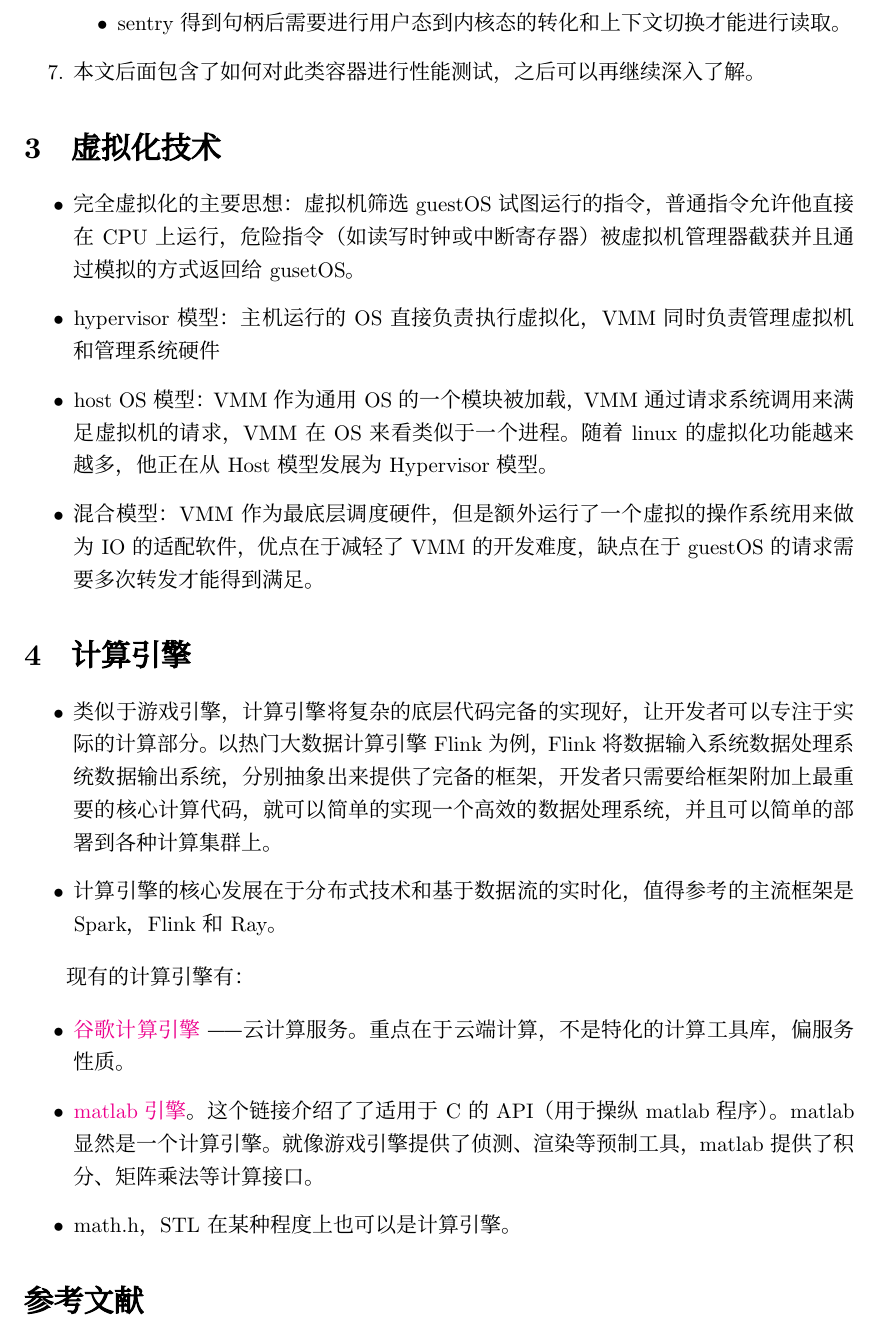
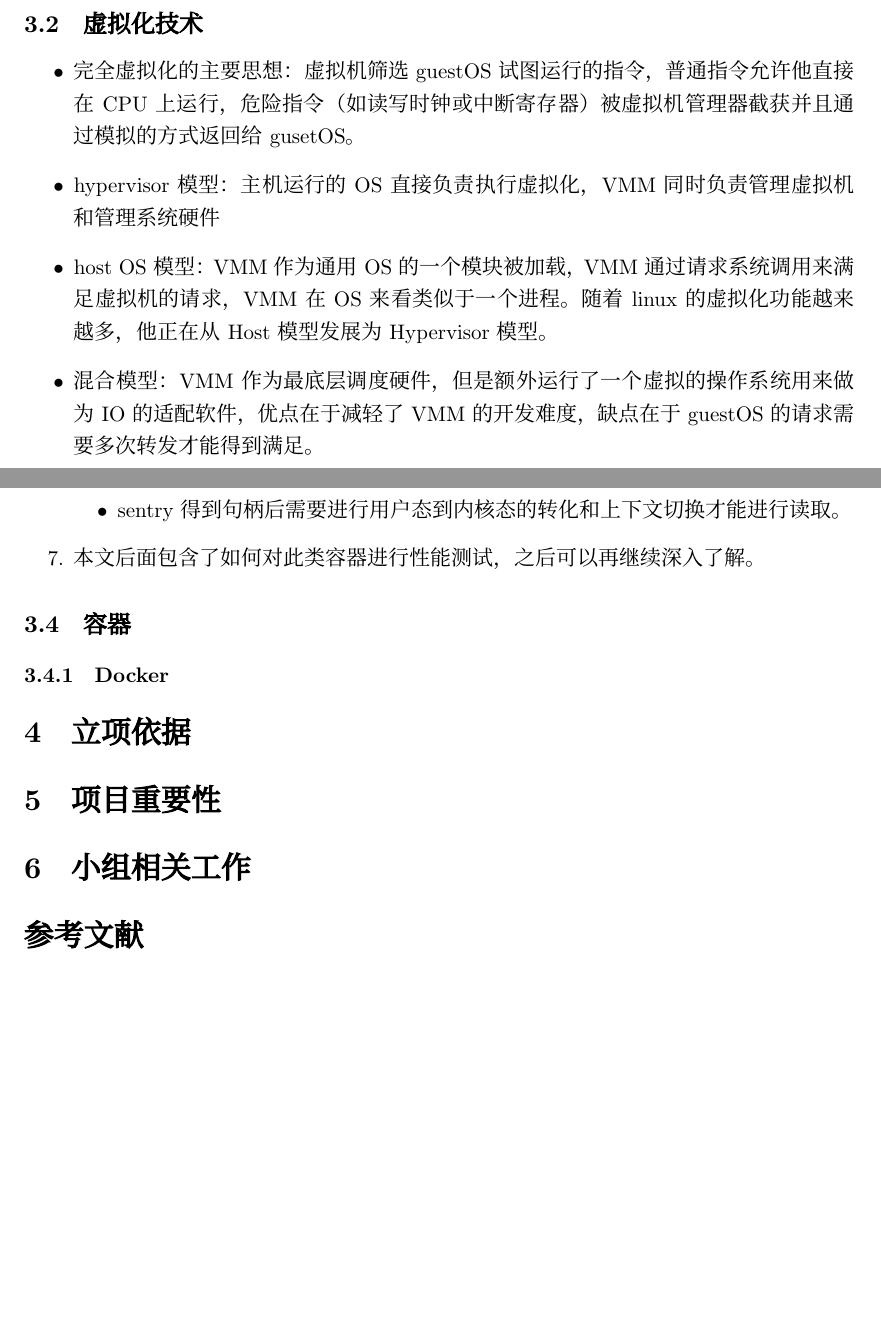
Before and after one commit to OSH-2021/x-sBPF, a LaTeX document (research/LiangHengyu/report.tex): part of page 5 of 6 before the commit and two parts of pages 2 and 5 of 6 after it, the two joined at a grey line, cut so that both start at the same text, the shorter picture padded with empty space. Compiled offline with XeLaTeX; a missing font is replaced by an installed copy or a similar font.

Commit message:
会议讨论记录

```diff
--- a/research/LiangHengyu/report.tex
+++ b/research/LiangHengyu/report.tex
@@ -70,9 +70,9 @@
     basewidth       =   0.5em,
 }
 
-\providecommand{\keywords}[1]{\textbf{\textit{关键字：}} #1}
+% \providecommand{\keywords}[1]{\textbf{\textit{关键字：}} #1}
 
-\renewcommand{\abstractname}{\textbf{摘要：}}
+% \renewcommand{\abstractname}{\textbf{摘要：}}
 
 \begin{document}
 
@@ -133,9 +141,27 @@
     同时eBPF出于安全原因有更多的安全限制，
     也许可以通过学习JVM的相关知识来理解eBPF的实现。
     或者可以参考JVM的结构让eBPF可以执行更多的功能。
+    %\item
 \end{itemize}
 
-\section{沙盒}
+\subsection{虚拟化技术}
+
+\begin{itemize}
+    \item 完全虚拟化的主要思想：虚拟机筛选guestOS试图运行的指令，
+    普通指令允许他直接在CPU上运行，
+    危险指令（如读写时钟或中断寄存器）
+    被虚拟机管理器截获并且通过模拟的方式返回给gusetOS。
+    \item hypervisor模型：主机运行的OS直接负责执行虚拟化，
+    VMM同时负责管理虚拟机和管理系统硬件
+    \item host OS模型：VMM作为通用OS的一个模块被加载，
+    VMM通过请求系统调用来满足虚拟机的请求，VMM在OS来看类似于一个进程。
+    随着linux的虚拟化功能越来越多，他正在从Host模型发展为Hypervisor模型。
+    \item 混合模型：VMM作为最底层调度硬件，
+    但是额外运行了一个虚拟的操作系统用来做为IO的适配软件，
+    优点在于减轻了VMM的开发难度，缺点在于guestOS的请求需要多次转发才能得到满足。
+\end{itemize}
+
+\subsection{沙盒}
 
 现在主流沙盒的实现方式如下（来自rVisor组结题报告）
 
@@ -292,48 +318,21 @@ MBOX是一个为非root用户提供的沙盒环境，主要面对filesystem进
     \end{itemize}
 
     \item 本文后面包含了如何对此类容器进行性能测试，之后可以再继续深入了解。
+    %\item 其他进程如何实现劫持沙盒管理程序的权限（如open函数），或许能体现BPF的优势，
+    % 需要调研现有安全漏洞的形式。
 \end{enumerate}
 
-\section{虚拟化技术}
+\subsection{容器}
 
-\begin{itemize}
-    \item 完全虚拟化的主要思想：虚拟机筛选guestOS试图运行的指令，
-    普通指令允许他直接在CPU上运行，
-    危险指令（如读写时钟或中断寄存器）
-    被虚拟机管理器截获并且通过模拟的方式返回给gusetOS。
-    \item hypervisor模型：主机运行的OS直接负责执行虚拟化，
-    VMM同时负责管理虚拟机和管理系统硬件
-    \item host OS模型：VMM作为通用OS的一个模块被加载，
-    VMM通过请求系统调用来满足虚拟机的请求，VMM在OS来看类似于一个进程。
-    随着linux的虚拟化功能越来越多，他正在从Host模型发展为Hypervisor模型。
-    \item 混合模型：VMM作为最底层调度硬件，
-    但是额外运行了一个虚拟的操作系统用来做为IO的适配软件，
-    优点在于减轻了VMM的开发难度，缺点在于guestOS的请求需要多次转发才能得到满足。
-\end{itemize}
+\subsubsection{Docker}
 
-\section{计算引擎}
+% Docker调研
 
-\begin{itemize}
-    \item 类似于游戏引擎，计算引擎将复杂的底层代码完备的实现好，
-    让开发者可以专注于实际的计算部分。以热门大数据计算引擎Flink为例，
-    Flink将数据输入系统 数据处理系统 数据输出系统，分别抽象出来提供了完备的框架，
-    开发者只需要给框架附加上最重要的核心计算代码，
-    就可以简单的实现一个高效的数据处理系统，并且可以简单的部署到各种计算集群上。
-    \item 计算引擎的核心发展在于分布式技术和基于数据流的实时化，
-    值得参考的主流框架是Spark，Flink和Ray。
-\end{itemize}
+\section{立项依据}
 
-现有的计算引擎有：
+\section{项目重要性}
 
-\begin{itemize}
-    \item \href{https://zh.m.wikipedia.org/wiki/Google%E8%AE%A1%E7%AE%97%E5%BC%95%E6%93%8E}{谷歌计算引擎}
-    ——云计算服务。重点在于云端计算，不是特化的计算工具库，偏服务性质。
-    \item \href{https://zh.m.wikipedia.org/wiki/Google%E8%AE%A1%E7%AE%97%E5%BC%95%E6%93%8E}{matlab引擎}。
-    这个链接介绍了了适用于C的API（用于操纵matlab程序）。
-    matlab显然是一个计算引擎。就像游戏引擎提供了侦测、渲染等预制工具，
-    matlab提供了积分、矩阵乘法等计算接口。
-    \item math.h，STL在某种程度上也可以是计算引擎。
-\end{itemize}
+\section{小组相关工作}
 
 \bibliography{../paper.bib}
 \bibliographystyle{ieeetr}
```
Also changed, not shown: research/LiangHengyu/report.tex (28 more changed lines).
